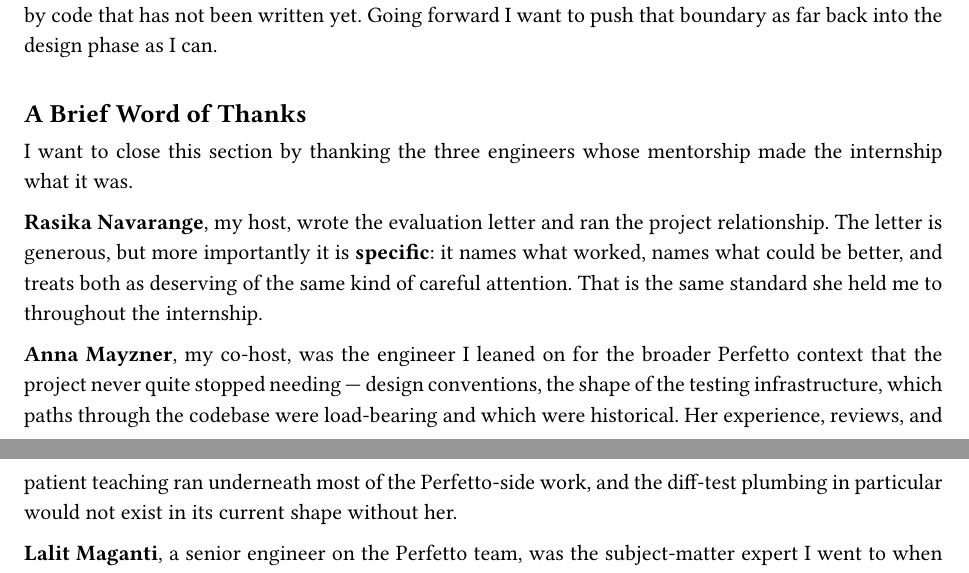
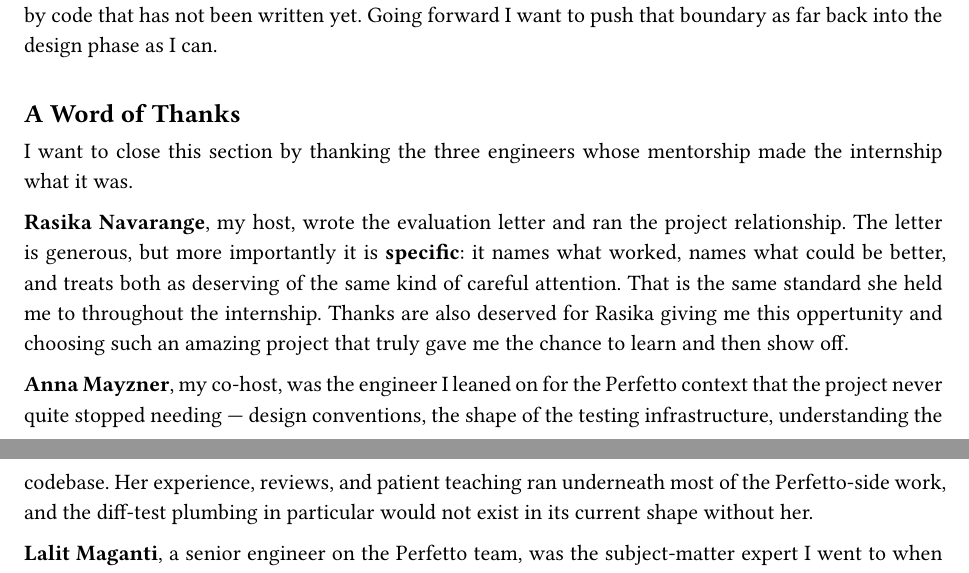
Before and after one commit to fouly-internship-auc/fouly-internship-auc.github.io, a Typst document (report/main.typ, which reads report/sections/08_evaluation_response.typ): two parts of pages 19 and 20 of 22, joined at a grey line, cut so that both start at the same text. Compiled offline with Typst 0.15.

Commit message:
§8: warmer thanks, simpler Anna paragraph, drop "Brief" from heading

```diff
--- a/report/sections/08_evaluation_response.typ
+++ b/report/sections/08_evaluation_response.typ
@@ -45,7 +45,7 @@ been written, while the cost of writing the design document well is
 paid by code that has not been written yet. Going forward I want to
 push that boundary as far back into the design phase as I can.
 
-== A Brief Word of Thanks
+== A Word of Thanks
 
 I want to close this section by thanking the three engineers whose
 mentorship made the internship what it was.
@@ -54,13 +54,12 @@ mentorship made the internship what it was.
 project relationship. The letter is generous, but more importantly it
 is *specific*: it names what worked, names what could be better, and
 treats both as deserving of the same kind of careful attention. That
-is the same standard she held me to throughout the internship.
+is the same standard she held me to throughout the internship. Thanks are also deserved for Rasika giving me this oppertunity and choosing such an amazing project that truly gave me the chance to learn and then show off.
 
 *Anna Mayzner*, my co-host, was the engineer I leaned on for the
-broader Perfetto context that the project never quite stopped
+Perfetto context that the project never quite stopped
 needing — design conventions, the shape of the testing infrastructure,
-which paths through the codebase were load-bearing and which were
-historical. Her experience, reviews, and patient teaching ran
+understanding the codebase. Her experience, reviews, and patient teaching ran
 underneath most of the Perfetto-side work, and the diff-test plumbing
 in particular would not exist in its current shape without her.
 
```
